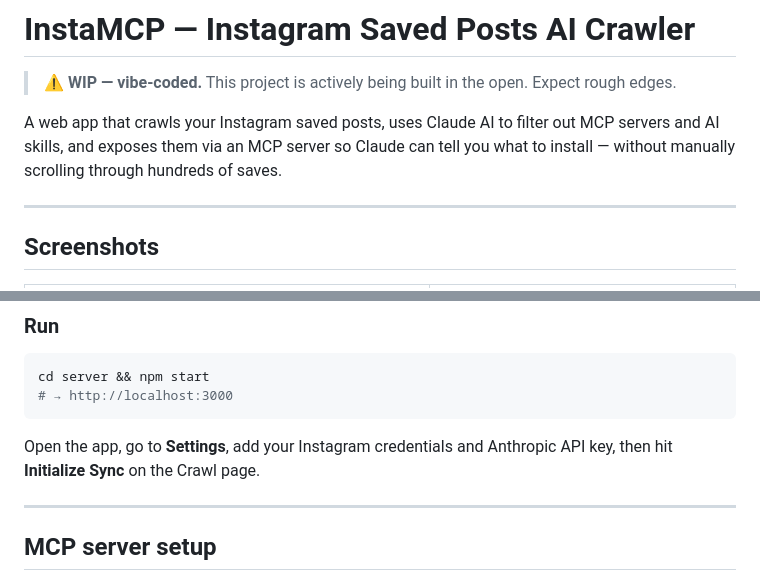
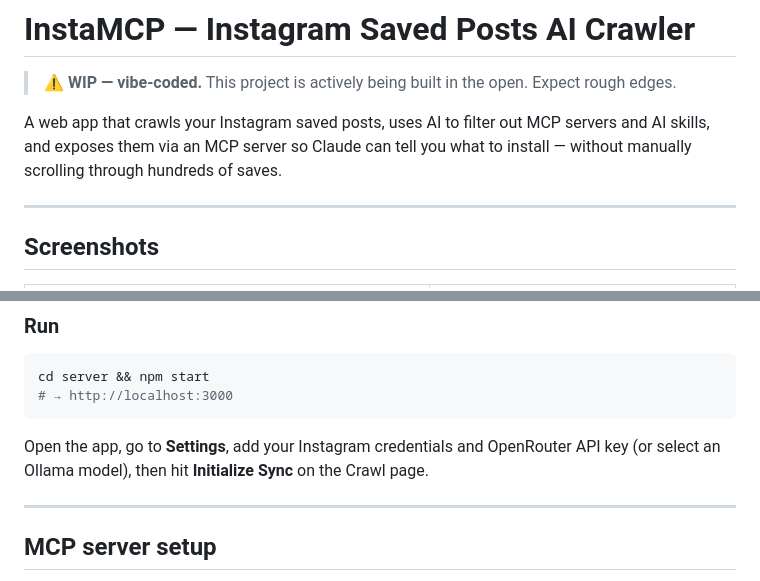
Before and after one commit to cocoleunghokei/instamcp, a Markdown page: README.md, 2 parts joined by grey strips. Rendered like a GitHub page.

````diff
--- a/README.md
+++ b/README.md
@@ -2,7 +2,7 @@
 
 > ⚠️ **WIP — vibe-coded.** This project is actively being built in the open. Expect rough edges.
 
-A web app that crawls your Instagram saved posts, uses Claude AI to filter out MCP servers and AI skills, and exposes them via an MCP server so Claude can tell you what to install — without manually scrolling through hundreds of saves.
+A web app that crawls your Instagram saved posts, uses AI to filter out MCP servers and AI skills, and exposes them via an MCP server so Claude can tell you what to install — without manually scrolling through hundreds of saves.
 
 ---
 
@@ -59,7 +60,7 @@ cd server && npm start
 # → http://localhost:3000
 ```
 
-Open the app, go to **Settings**, add your Instagram credentials and Anthropic API key, then hit **Initialize Sync** on the Crawl page.
+Open the app, go to **Settings**, add your Instagram credentials and OpenRouter API key (or select an Ollama model), then hit **Initialize Sync** on the Crawl page.
 
 ---
 
````
Also changed, not shown: other parts of README.md (+16 -12 lines).
